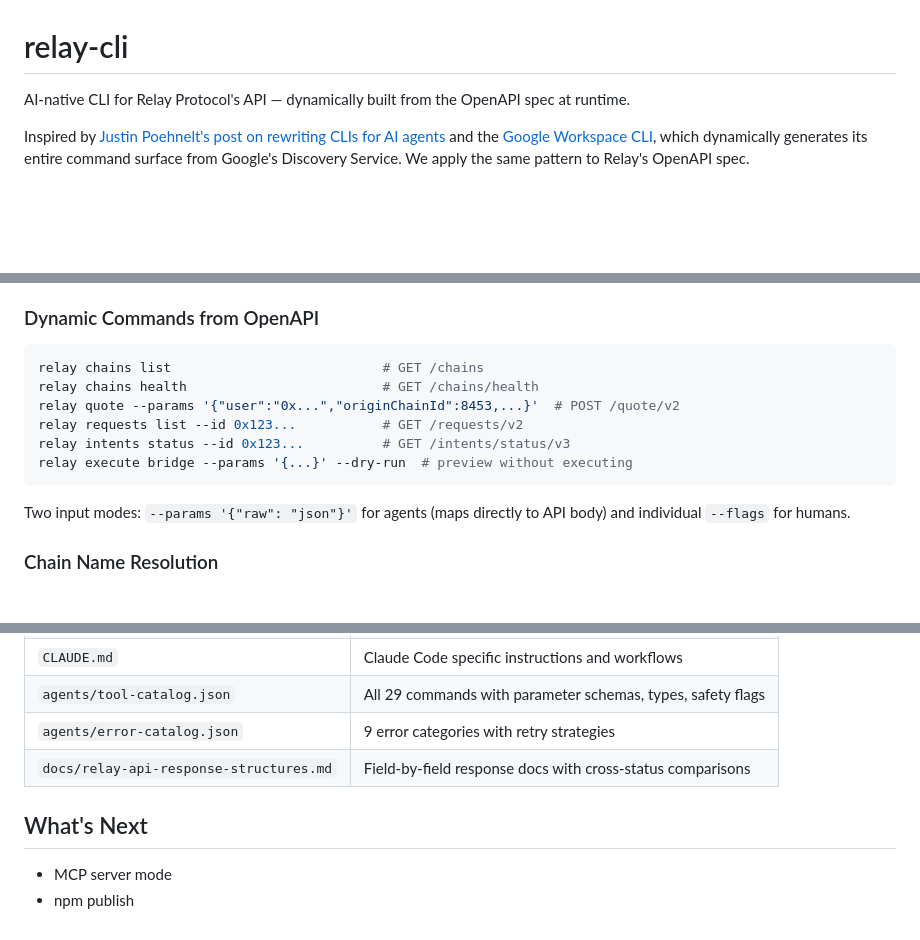
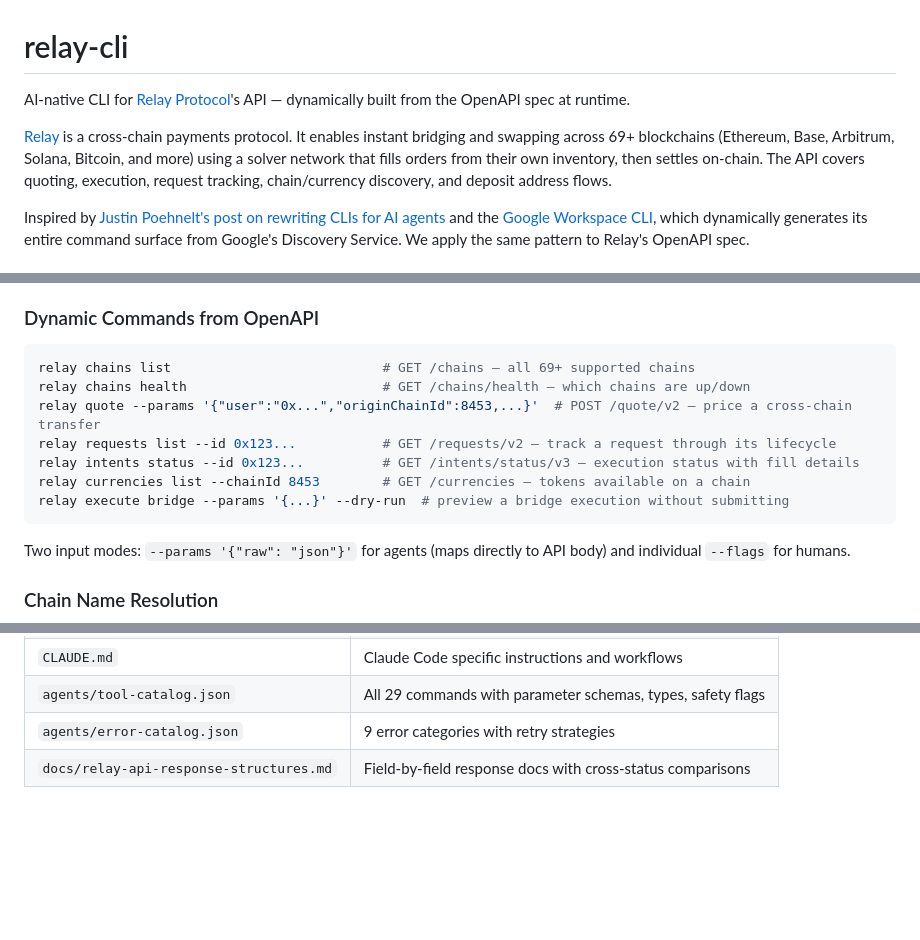
Before and after one commit to maxbayuk/relay-cli, a Markdown page: README.md, 3 parts joined by grey strips. Rendered like a GitHub page; blank space fills up the shorter version.

Commit message:
clean up README for public release
- add Relay Protocol description for external visitors
- add endpoint descriptions to command examples
- remove cli-table3 from deps table (not actually used)
- remove 'What's Next' section

````diff
--- a/README.md
+++ b/README.md
@@ -1,6 +1,8 @@
 # relay-cli
 
-AI-native CLI for Relay Protocol's API — dynamically built from the OpenAPI spec at runtime.
+AI-native CLI for [Relay Protocol](https://relay.link)'s API — dynamically built from the OpenAPI spec at runtime.
+
+[Relay](https://docs.relay.link) is a cross-chain payments protocol. It enables instant bridging and swapping across 69+ blockchains (Ethereum, Base, Arbitrum, Solana, Bitcoin, and more) using a solver network that fills orders from their own inventory, then settles on-chain. The API covers quoting, execution, request tracking, chain/currency discovery, and deposit address flows.
 
 Inspired by [Justin Poehnelt's post on rewriting CLIs for AI agents](https://justin.poehnelt.com/posts/rewrite-your-cli-for-ai-agents/) and the [Google Workspace CLI](https://github.com/googleworkspace/cli), which dynamically generates its entire command surface from Google's Discovery Service. We apply the same pattern to Relay's OpenAPI spec.
 
@@ -22,12 +24,13 @@ The CLI reads `api.relay.link/documentation/json` at startup, caches the spec (2
 ### Dynamic Commands from OpenAPI
 
 ```bash
-relay chains list                           # GET /chains
-relay chains health                         # GET /chains/health
-relay quote --params '{"user":"0x...","originChainId":8453,...}'  # POST /quote/v2
-relay requests list --id 0x123...           # GET /requests/v2
-relay intents status --id 0x123...          # GET /intents/status/v3
-relay execute bridge --params '{...}' --dry-run  # preview without executing
+relay chains list                           # GET /chains — all 69+ supported chains
+relay chains health                         # GET /chains/health — which chains are up/down
+relay quote --params '{"user":"0x...","originChainId":8453,...}'  # POST /quote/v2 — price a cross-chain transfer
+relay requests list --id 0x123...           # GET /requests/v2 — track a request through its lifecycle
+relay intents status --id 0x123...          # GET /intents/status/v3 — execution status with fill details
+relay currencies list --chainId 8453        # GET /currencies — tokens available on a chain
+relay execute bridge --params '{...}' --dry-run  # preview a bridge execution without submitting
 ```
 
 Two input modes: `--params '{"raw": "json"}'` for agents (maps directly to API body) and individual `--flags` for humans.
@@ -167,8 +169,3 @@ The repo includes machine-readable contracts for AI agent discovery (inspired by
 | `agents/tool-catalog.json` | All 29 commands with parameter schemas, types, safety flags |
 | `agents/error-catalog.json` | 9 error categories with retry strategies |
 | `docs/relay-api-response-structures.md` | Field-by-field response docs with cross-status comparisons |
-
-## What's Next
-
-- MCP server mode
-- npm publish
````
Also changed, not shown: other parts of README.md (+0 -1 lines).
